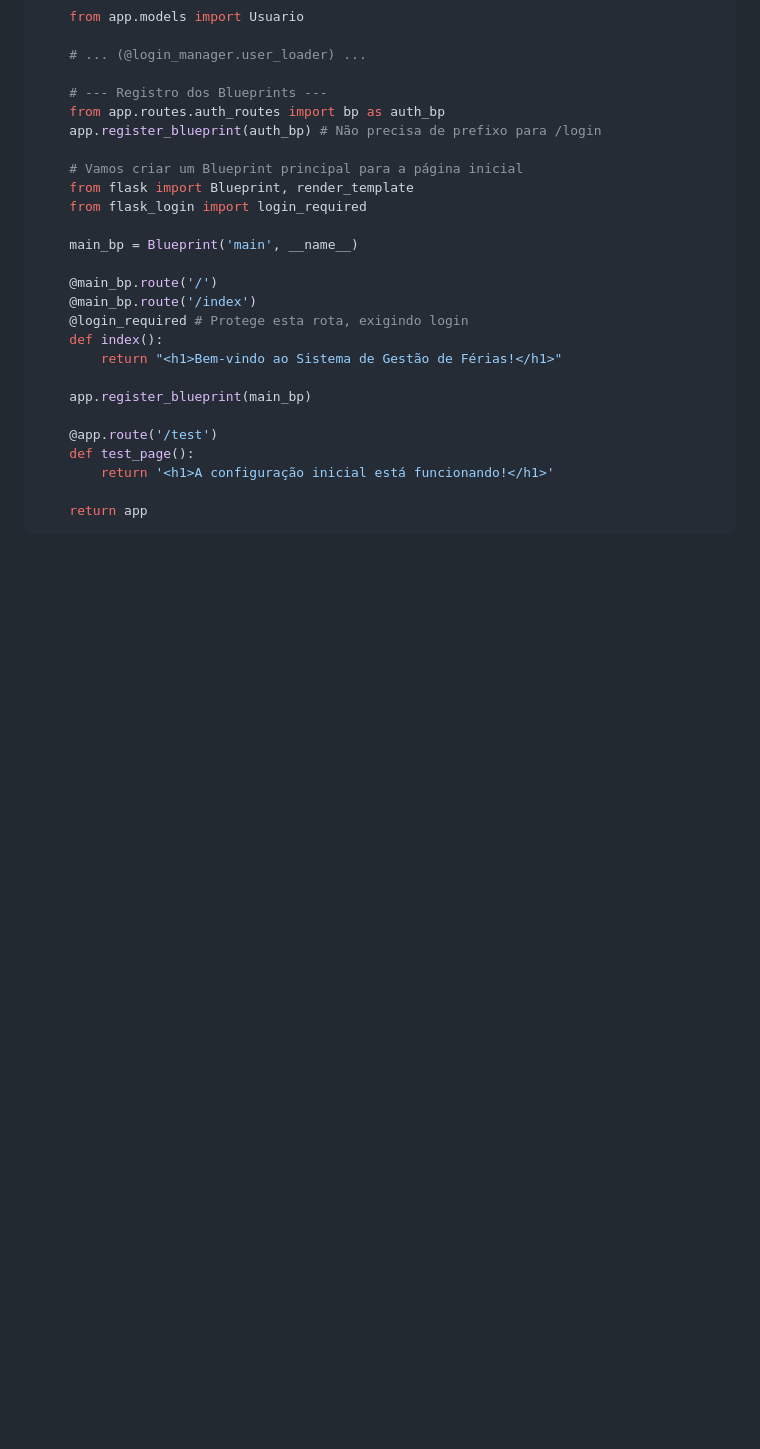
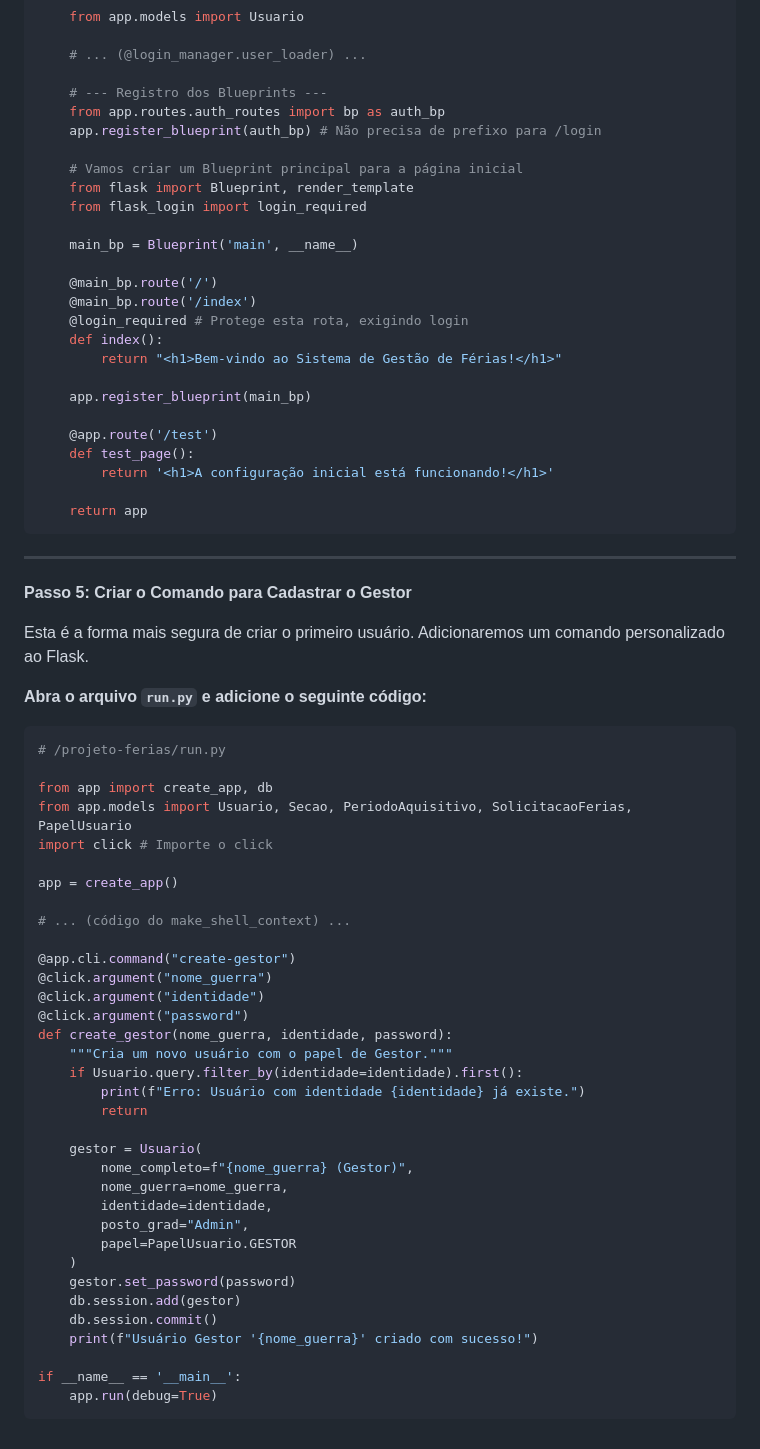
Before and after one commit to ronaldpedra/Recursos-Humanos-Ferias, a Markdown page: Documentation/Projeto.md, the part around the change. GitHub-like rendering; blank space fills up the shorter version.

````diff
--- a/Documentation/Projeto.md
+++ b/Documentation/Projeto.md
@@ -688,3 +688,48 @@ def create_app(config_class=Config):
 
     return app
 ```
+
+---
+
+**Passo 5: Criar o Comando para Cadastrar o Gestor**
+
+Esta é a forma mais segura de criar o primeiro usuário. Adicionaremos um comando personalizado ao Flask.
+
+**Abra o arquivo `run.py` e adicione o seguinte código:**
+
+```python
+# /projeto-ferias/run.py
+
+from app import create_app, db
+from app.models import Usuario, Secao, PeriodoAquisitivo, SolicitacaoFerias, PapelUsuario
+import click # Importe o click
+
+app = create_app()
+
+# ... (código do make_shell_context) ...
+
+@app.cli.command("create-gestor")
+@click.argument("nome_guerra")
+@click.argument("identidade")
+@click.argument("password")
+def create_gestor(nome_guerra, identidade, password):
+    """Cria um novo usuário com o papel de Gestor."""
+    if Usuario.query.filter_by(identidade=identidade).first():
+        print(f"Erro: Usuário com identidade {identidade} já existe.")
+        return
+
+    gestor = Usuario(
+        nome_completo=f"{nome_guerra} (Gestor)",
+        nome_guerra=nome_guerra,
+        identidade=identidade,
+        posto_grad="Admin",
+        papel=PapelUsuario.GESTOR
+    )
+    gestor.set_password(password)
+    db.session.add(gestor)
+    db.session.commit()
+    print(f"Usuário Gestor '{nome_guerra}' criado com sucesso!")
+
+if __name__ == '__main__':
+    app.run(debug=True)
+```
````
